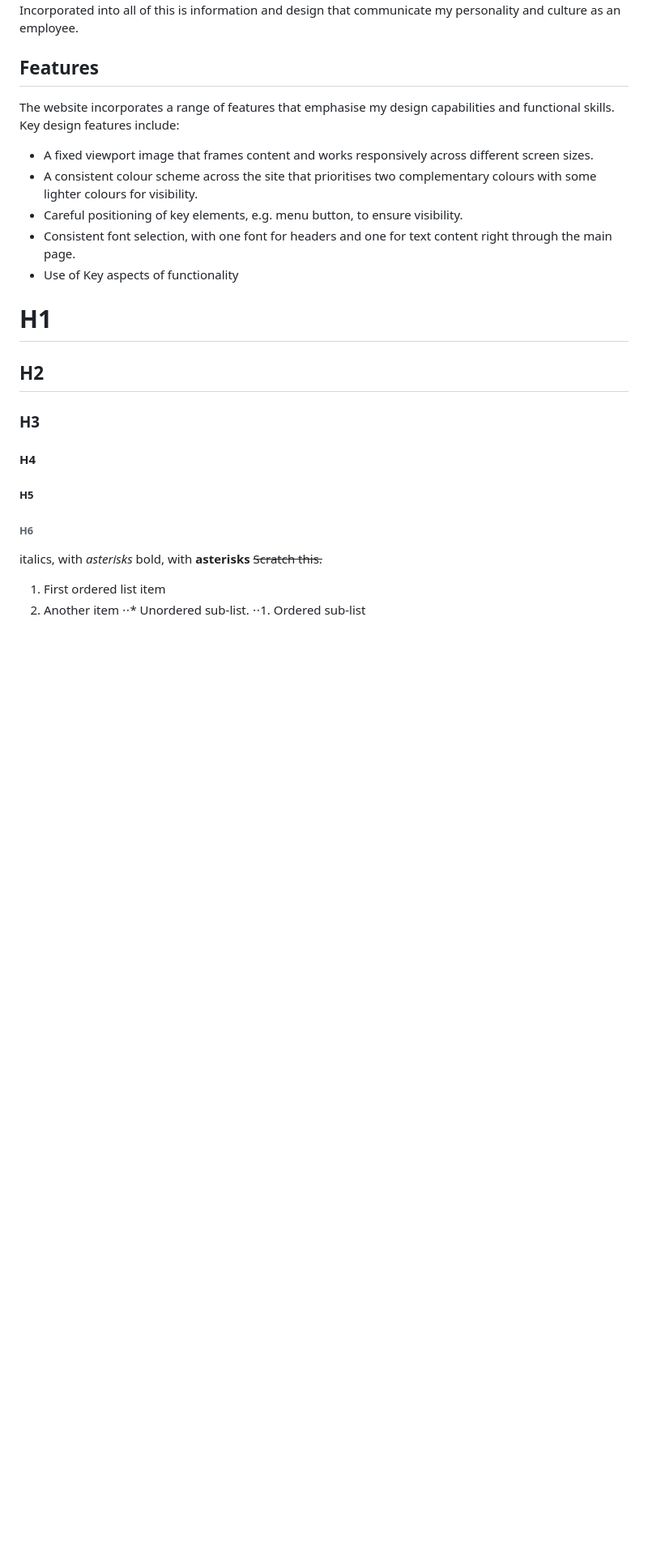
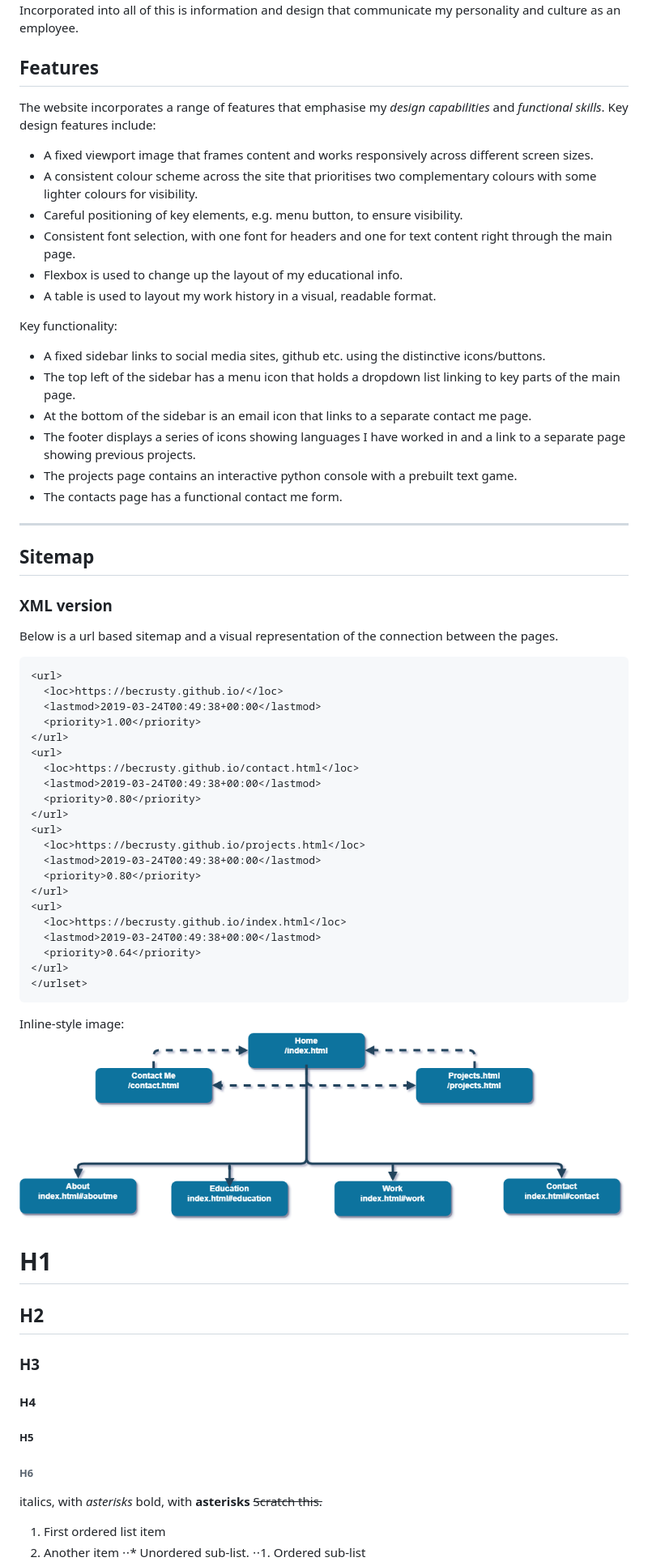
Before and after one commit to BeCrusty/my_portfolio, a Markdown page: README.md, the part around one of its changes. Shown at 81% size. GitHub-like rendering; pictures changed too: docs/sitemap.png (added); blank space fills up the shorter version.

````diff
--- a/README.md
+++ b/README.md
@@ -30,15 +26,53 @@ Reflect on one aspect of the development of internet technologies and how it has
 This website is intended to present me as a potential employee, essentially acting as a digital resume. With that in mind I have included key information on my education, work history, soft and hard skills. Incorporated into all of this is information and design that communicate my personality and culture as an employee.
 
 ## Features
-The website incorporates a range of features that emphasise my design capabilities and functional skills.
+The website incorporates a range of features that emphasise my *design capabilities* and *functional skills*.
 Key design features include:
   * A fixed viewport image that frames content and works responsively across different screen sizes.
   * A consistent colour scheme across the site that prioritises two complementary colours with some lighter colours for visibility.
   * Careful positioning of key elements, e.g. menu button, to ensure visibility.
   * Consistent font selection, with one font for headers and one for text content right through the main page.
-  * Use of
-Key aspects of functionality
+  * Flexbox is used to change up the layout of my educational info.
+  * A table is used to layout my work history in a visual, readable format.
 
+Key functionality:
+  * A fixed sidebar links to social media sites, github etc. using the distinctive icons/buttons.
+  * The top left of the sidebar has a menu icon that holds a dropdown list linking to key parts of the main page.
+  * At the bottom of the sidebar is an email icon that links to a separate contact me page.
+  * The footer displays a series of icons showing languages I have worked in and a link to a separate page showing previous projects.
+  * The projects page contains an interactive python console with a prebuilt text game.
+  * The contacts page has a functional contact me form.
+
+  ---
+
+## Sitemap
+### XML version
+Below is a url based sitemap and a visual representation of the connection between the pages.
+```
+<url>
+  <loc>https://becrusty.github.io/</loc>
+  <lastmod>2019-03-24T00:49:38+00:00</lastmod>
+  <priority>1.00</priority>
+</url>
+<url>
+  <loc>https://becrusty.github.io/contact.html</loc>
+  <lastmod>2019-03-24T00:49:38+00:00</lastmod>
+  <priority>0.80</priority>
+</url>
+<url>
+  <loc>https://becrusty.github.io/projects.html</loc>
+  <lastmod>2019-03-24T00:49:38+00:00</lastmod>
+  <priority>0.80</priority>
+</url>
+<url>
+  <loc>https://becrusty.github.io/index.html</loc>
+  <lastmod>2019-03-24T00:49:38+00:00</lastmod>
+  <priority>0.64</priority>
+</url>
+</urlset>
+```
+Inline-style image:
+![sitemap diagram](docs/sitemap.png "Visual Sitemap")
 
 
 # H1
````
Also changed, not shown: other parts of README.md (+0 -4 lines), docs/indexss1.png (added), 4 other files.
